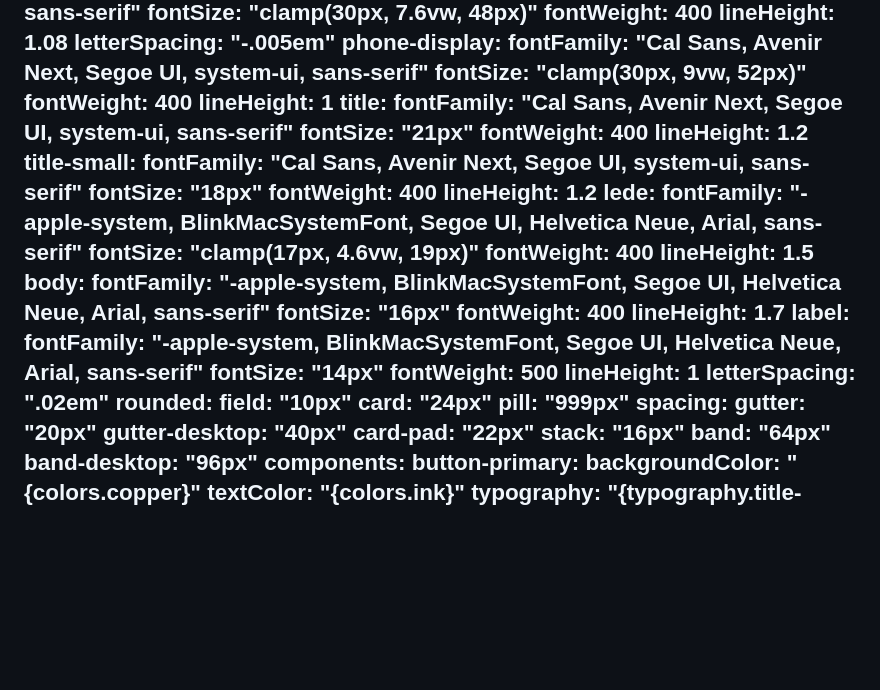
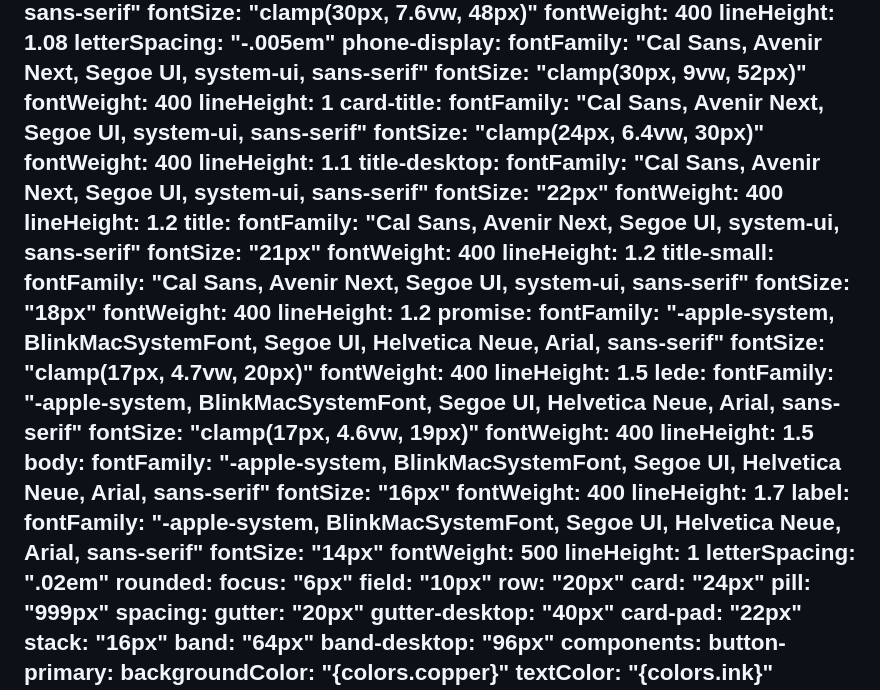
Before and after one commit to 10elizabethbell/ghPlumbing, a Markdown page: DESIGN.md, the part around the change. Rendered like a GitHub page; blank space fills up the shorter version.

Commit message:
DESIGN.md: record focus/row radii and promise, card-title, desktop step sizes that ship
Co-Authored-By: Claude Opus 5.5 (1M context) <noreply@anthropic.com>
Claude-Session: https://claude.ai/code/session_01LewmjEgXPFTUN9EaT8q6h6

```diff
--- a/DESIGN.md
+++ b/DESIGN.md
@@ -36,6 +36,16 @@ typography:
     fontSize: "clamp(30px, 9vw, 52px)"
     fontWeight: 400
     lineHeight: 1
+  card-title:
+    fontFamily: "Cal Sans, Avenir Next, Segoe UI, system-ui, sans-serif"
+    fontSize: "clamp(24px, 6.4vw, 30px)"
+    fontWeight: 400
+    lineHeight: 1.1
+  title-desktop:
+    fontFamily: "Cal Sans, Avenir Next, Segoe UI, system-ui, sans-serif"
+    fontSize: "22px"
+    fontWeight: 400
+    lineHeight: 1.2
   title:
     fontFamily: "Cal Sans, Avenir Next, Segoe UI, system-ui, sans-serif"
     fontSize: "21px"
@@ -46,6 +56,11 @@ typography:
     fontSize: "18px"
     fontWeight: 400
     lineHeight: 1.2
+  promise:
+    fontFamily: "-apple-system, BlinkMacSystemFont, Segoe UI, Helvetica Neue, Arial, sans-serif"
+    fontSize: "clamp(17px, 4.7vw, 20px)"
+    fontWeight: 400
+    lineHeight: 1.5
   lede:
     fontFamily: "-apple-system, BlinkMacSystemFont, Segoe UI, Helvetica Neue, Arial, sans-serif"
     fontSize: "clamp(17px, 4.6vw, 19px)"
@@ -63,7 +78,9 @@ typography:
     lineHeight: 1
     letterSpacing: ".02em"
 rounded:
+  focus: "6px"
   field: "10px"
+  row: "20px"
   card: "24px"
   pill: "999px"
 spacing:
```
